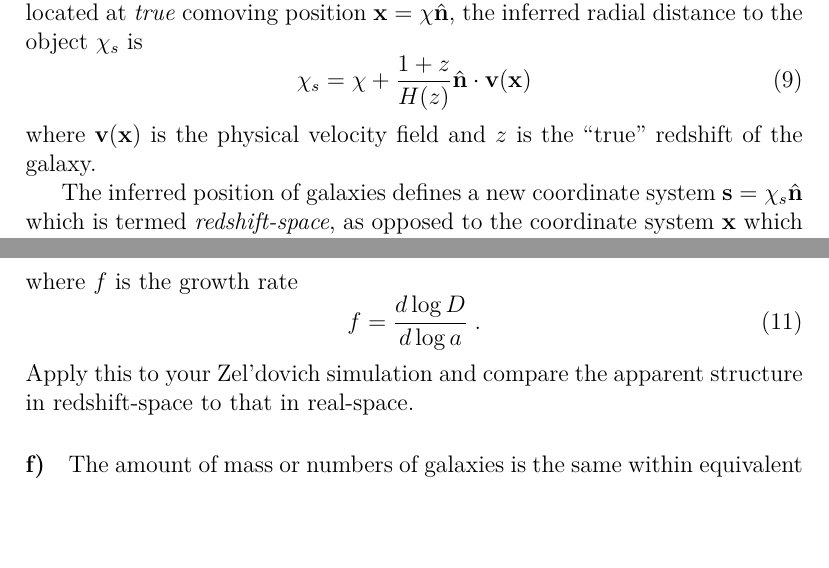
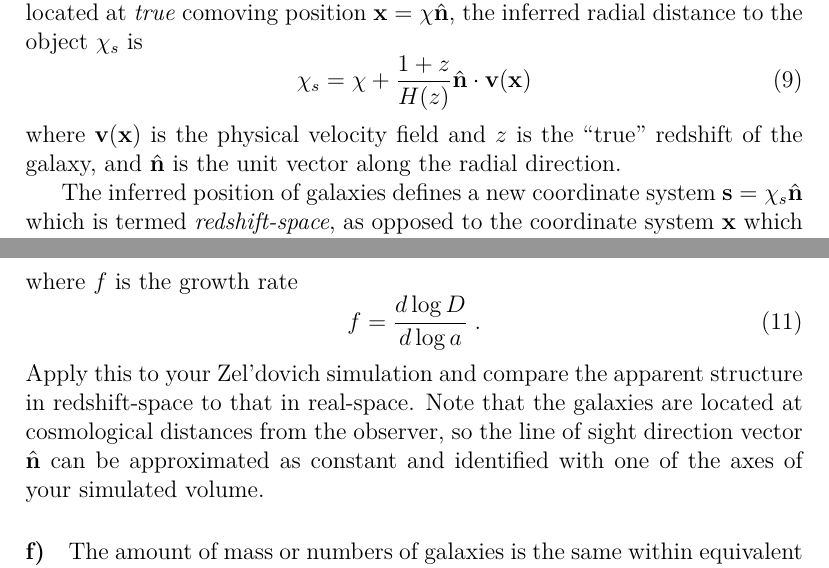
Before and after one commit to jrs65/phys571, a LaTeX problem sheet (assignments/hw4.tex): two parts of pages 4 and 5 of 5, joined at a grey line, cut so that both start at the same text, the shorter picture padded with empty space. Compiled offline with XeLaTeX.

Commit message:
HW4: add note about line of sight vector.

```diff
--- a/assignments/hw4.tex
+++ b/assignments/hw4.tex
@@ -163,7 +163,7 @@ However, the observed redshift of a galaxy has a contributions from its peculiar
 \begin{equation}
     \chi_s = \chi + \frac{1 + z}{H(z)}\vnhat \cdot \vv(\vx)
 \end{equation}
-where $\vv(\vx)$ is the physical velocity field and $z$ is the ``true'' redshift of the galaxy.
+where $\vv(\vx)$ is the physical velocity field and $z$ is the ``true'' redshift of the galaxy, and $\vnhat$ is the unit vector along the radial direction.
 
 The inferred position of galaxies defines a new coordinate system $\vs = \chi_s \vnhat$ which is termed \emph{redshift-space}, as opposed to the coordinate system $\vx$ which is real-space. As the peculiar velocities are correlated with the underlying density field, this produce coherent artifacts in the observed distribution of galaxies, known as \emph{redshift-space distortions} or RSDs that must be carefully accounted for in any large-scale structure analysis.
 
@@ -175,7 +175,7 @@ where $f$ is the growth rate
 \begin{equation}
 f = \frac{d \log D}{d \log a} \; .
 \end{equation}
-Apply this to your Zel'dovich simulation and compare the apparent structure in redshift-space to that in real-space.
+Apply this to your Zel'dovich simulation and compare the apparent structure in redshift-space to that in real-space. Note that the galaxies are located at cosmological distances from the observer, so the line of sight direction vector $\vnhat$ can be approximated as constant and identified with one of the axes of your simulated volume.
 
 \paragraph{f)} The amount of mass or numbers of galaxies is the same within equivalent volumes in Eulerian, Lagrangian and redshift space, i.e.
 \begin{equation}
```
